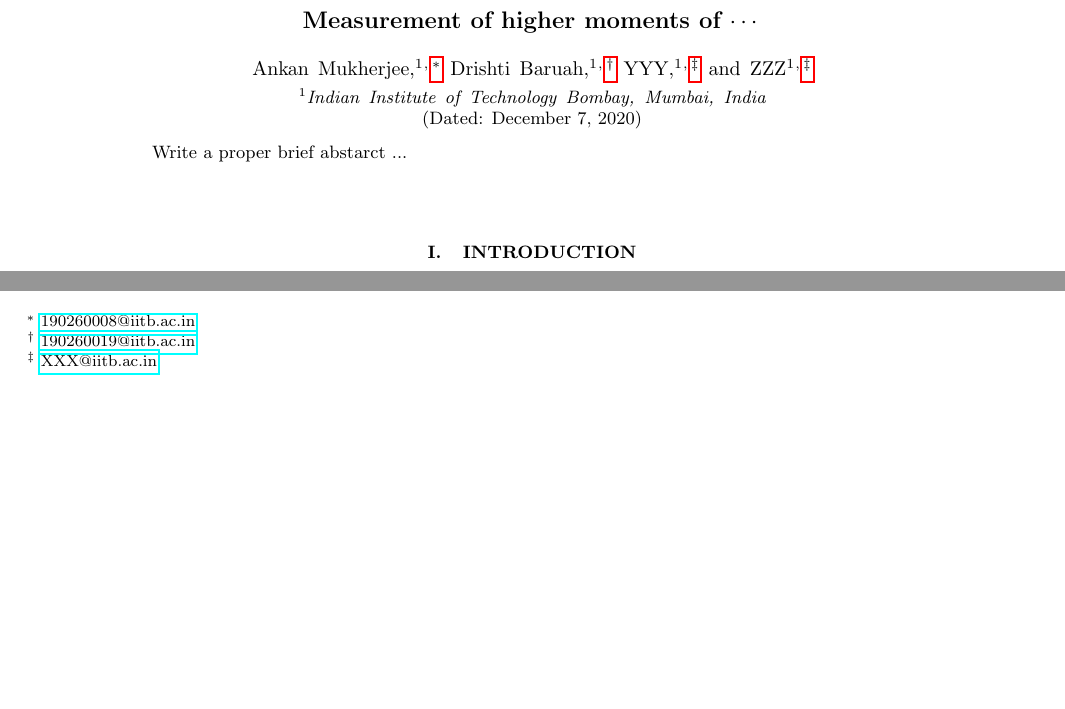
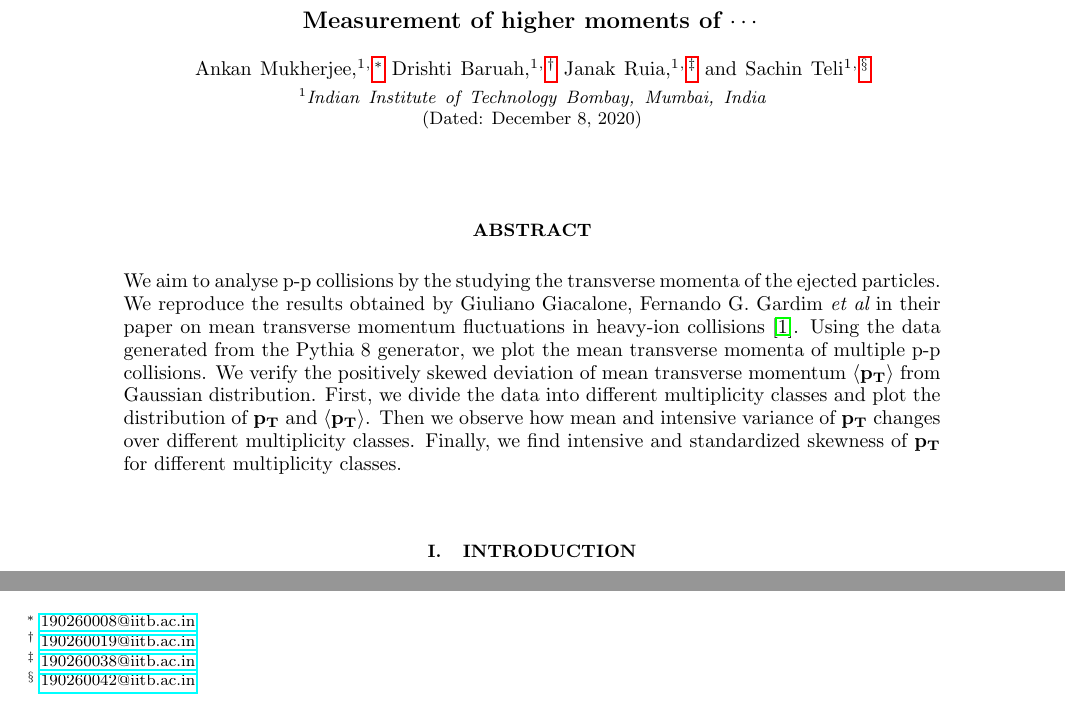
Before and after one commit to VigneshTongaria/PH-219-PROJECT-GROUP-F, a LaTeX paper (Report.tex): two parts of page 1 of 7, joined at a grey line, cut so that both start at the same text, the shorter picture padded with empty space. The pictures show the PDF file Report.pdf that the author committed with the source.

Commit message:
Abstract

```diff
--- a/Report.tex
+++ b/Report.tex
@@ -49,11 +49,11 @@
 \author{Drishti Baruah}
 \email{190260019@iitb.ac.in}
 \affiliation{Indian Institute of Technology Bombay, Mumbai, India}
-\author{YYY}
-\email{XXX@iitb.ac.in}
+\author{Janak Ruia}
+\email{190260038@iitb.ac.in}
 \affiliation{Indian Institute of Technology Bombay, Mumbai, India}
-\author{ZZZ}
-\email{XXX@iitb.ac.in}
+\author{Sachin Teli}
+\email{190260042@iitb.ac.in}
 \affiliation{Indian Institute of Technology Bombay, Mumbai, India}
 
 %\email{ashutosh.kumar.pandey@cern.ch}
@@ -64,13 +64,13 @@
 
 
 
-\begin{abstract}
-
-Write a proper brief abstarct ...
-\end{abstract}
-
 \maketitle
 
+\section*{Abstract}
+\begin{adjustwidth}{50pt}{50pt}
+We aim to analyse p-p collisions by the studying the transverse momenta of the ejected particles. We reproduce the results obtained by Giuliano Giacalone, Fernando G. Gardim {\it et al} in their paper on mean transverse momentum fluctuations in heavy-ion collisions \cite{fluct}. Using the data generated from the Pythia 8 generator, we plot the mean transverse momenta of multiple p-p collisions. We verify the positively skewed deviation of mean transverse momentum $\mathbf{\langle p_T \rangle}$  from Gaussian distribution. First, we divide the data into different multiplicity classes and plot the distribution of $\mathbf{p_T}$ and $\mathbf{\langle  p_T\rangle}$. Then we observe how mean and intensive variance of $\mathbf{p_T}$ changes over different multiplicity classes. Finally, we find intensive and standardized skewness of $\mathbf{p_T}$ for different multiplicity classes.
+\end{adjustwidth}
+\vspace{10pt}
 %%%%%%%%%%%%%%%%%%%%%%%%%%%%%%%%%%%%%%%%%%%%%%%%%%%%%%%%%%%%%%%%%%%%%
 \section{Introduction}
 %%%%%%%%%%%%%%%%%%%%%%%%%%%%%%%%%%%%%%%%%%%%%%%%%%%%%%%%%%%%%%%%%%%%%
```
Also changed, not shown: Report.pdf, Report.tex (5 more changed lines), 4 other files.
